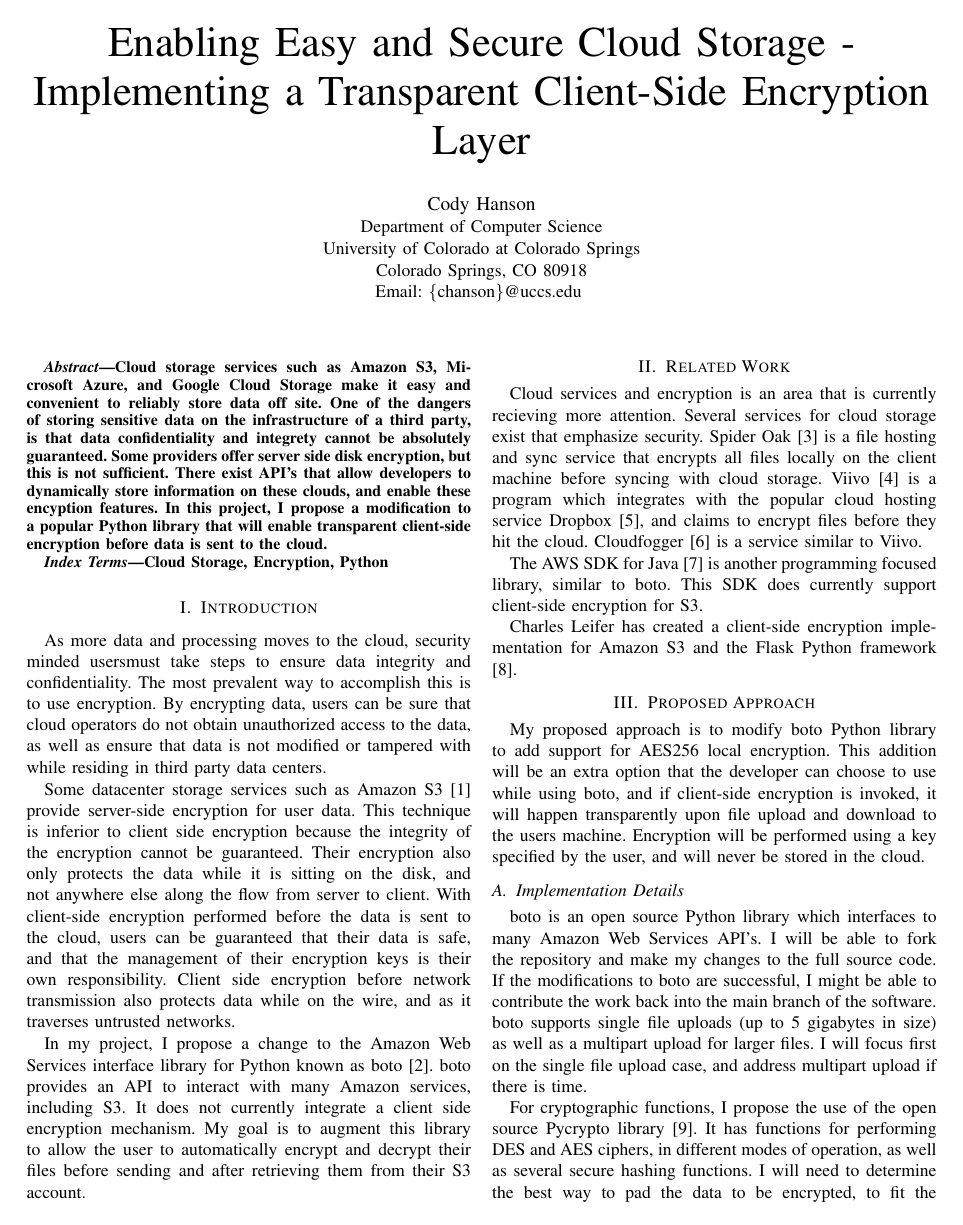
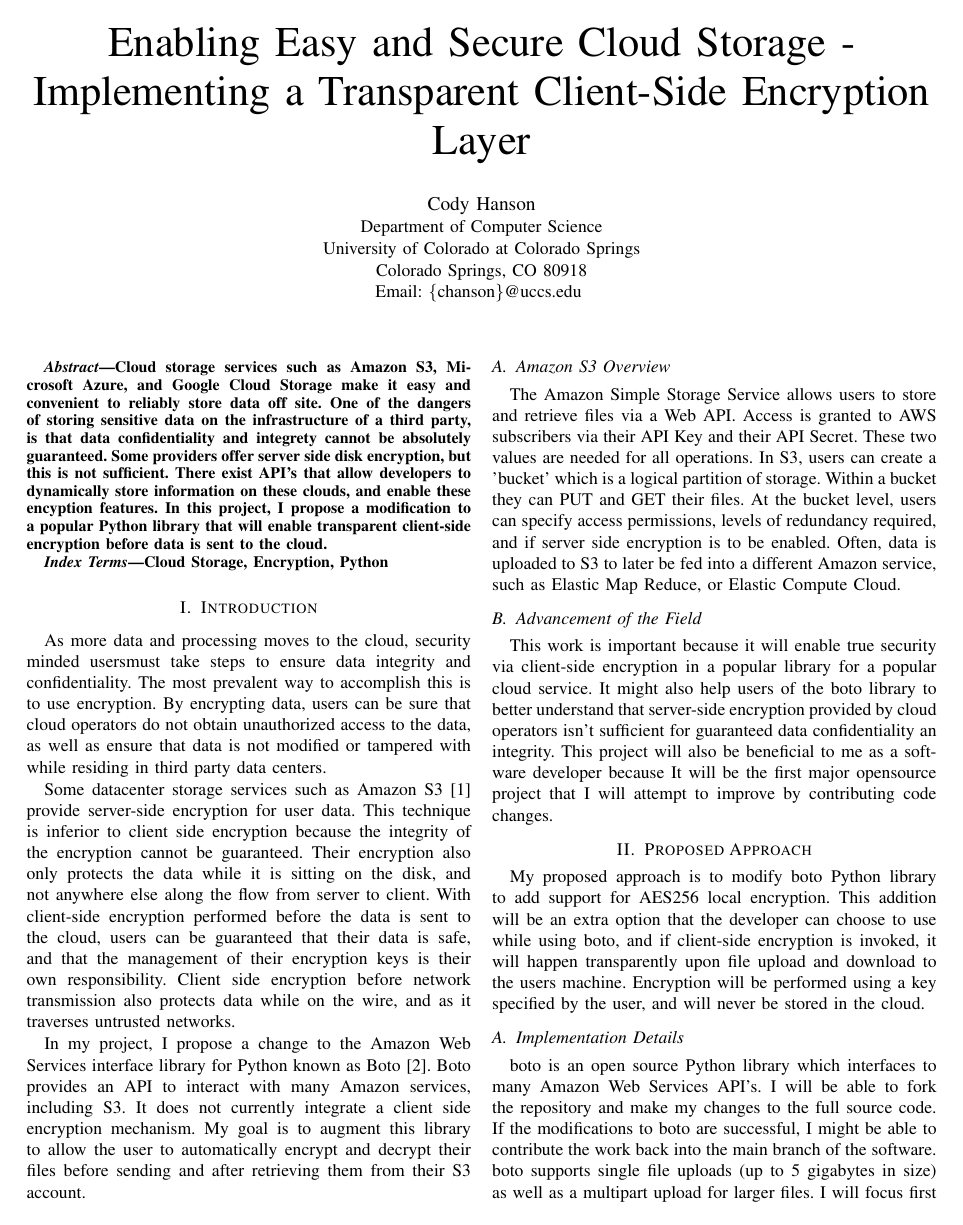
Before and after one commit to codyhanson/uccsmasters, a LaTeX paper (appliedcrypto/project/hanson_proposal.tex, which reads appliedcrypto/project/introduction.tex): page 1 of 2. Compiled offline with pdfLaTeX.

Commit message:
some new sections

```diff
--- a/appliedcrypto/project/introduction.tex
+++ b/appliedcrypto/project/introduction.tex
@@ -9,11 +9,12 @@
 With client-side encryption performed before the data is sent to the cloud, users can be guaranteed that their data is safe, and that the management of their encryption keys is their own responsibility.
 Client side encryption before network transmission also protects data while on the wire, and as it traverses untrusted networks.
 
-In my project, I propose a change to the Amazon Web Services interface library for Python known as boto \cite{boto}. boto provides an API to interact with many Amazon services, including S3. It does not currently integrate a client side encryption mechanism. My goal is to augment this library to allow the user to automatically encrypt and decrypt their files before sending and after retrieving them from their S3 account.
+In my project, I propose a change to the Amazon Web Services interface library for Python known as Boto \cite{boto}. Boto provides an API to interact with many Amazon services, including S3. It does not currently integrate a client side encryption mechanism. My goal is to augment this library to allow the user to automatically encrypt and decrypt their files before sending and after retrieving them from their S3 account.
 
-\section{Related Work}
-Cloud services and encryption is an area that is currently recieving more attention. Several services for cloud storage exist that emphasize security. Spider Oak \cite{spideroak} is a file hosting and sync service that encrypts all files locally on the client machine before syncing with cloud storage. Viivo \cite{viivo} is a program which integrates with the popular cloud hosting service Dropbox \cite{dropbox}, and claims to encrypt files before they hit the cloud. Cloudfogger \cite{cloudfogger} is a service similar to Viivo.
+\subsection{Amazon S3 Overview}
+The Amazon Simple Storage Service allows users to store and retrieve files via a Web API. Access is granted to AWS subscribers via their API Key and their API Secret. These two values are needed for all operations. In S3, users can create a 'bucket' which is a logical partition of storage. Within a bucket they can PUT and GET their files. At the bucket level, users can specify access permissions, levels of redundancy required, and if server side encryption is to be enabled. Often, data is uploaded to S3 to later be fed into a different Amazon service, such as Elastic Map Reduce, or Elastic Compute Cloud.
 
-The AWS SDK for Java \cite{aws-sdk-java} is another programming focused library, similar to boto. This SDK does currently support client-side encryption for S3.
-
-Charles Leifer  has created a client-side encryption implementation for Amazon S3 and the Flask Python framework \cite{flask}.
+\subsection{Advancement of the Field}
+This work is important because it will enable true security via client-side encryption in a popular library for a popular cloud service.
+It might also help users of the boto library to better understand that server-side encryption provided by cloud operators isn't sufficient for guaranteed data confidentiality an integrity.
+This project will also be beneficial to me as a software developer because It will be the first major opensource project that I will attempt to improve by contributing code changes.
```
Also changed, not shown: appliedcrypto/project/hanson_proposal.tex (+2 -0 lines), appliedcrypto/project/relatedwork.tex (added, +7 -0 lines), 1 other file.
